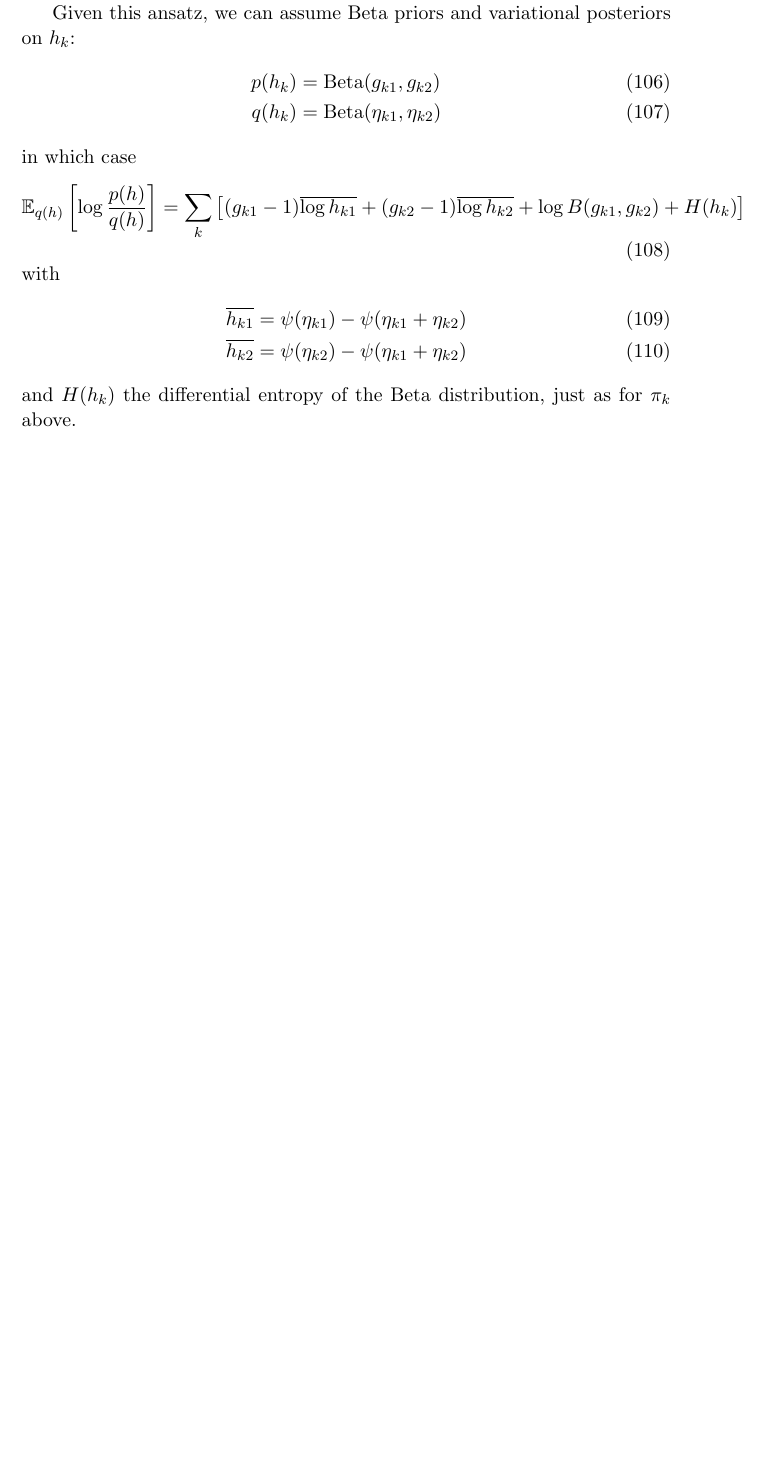
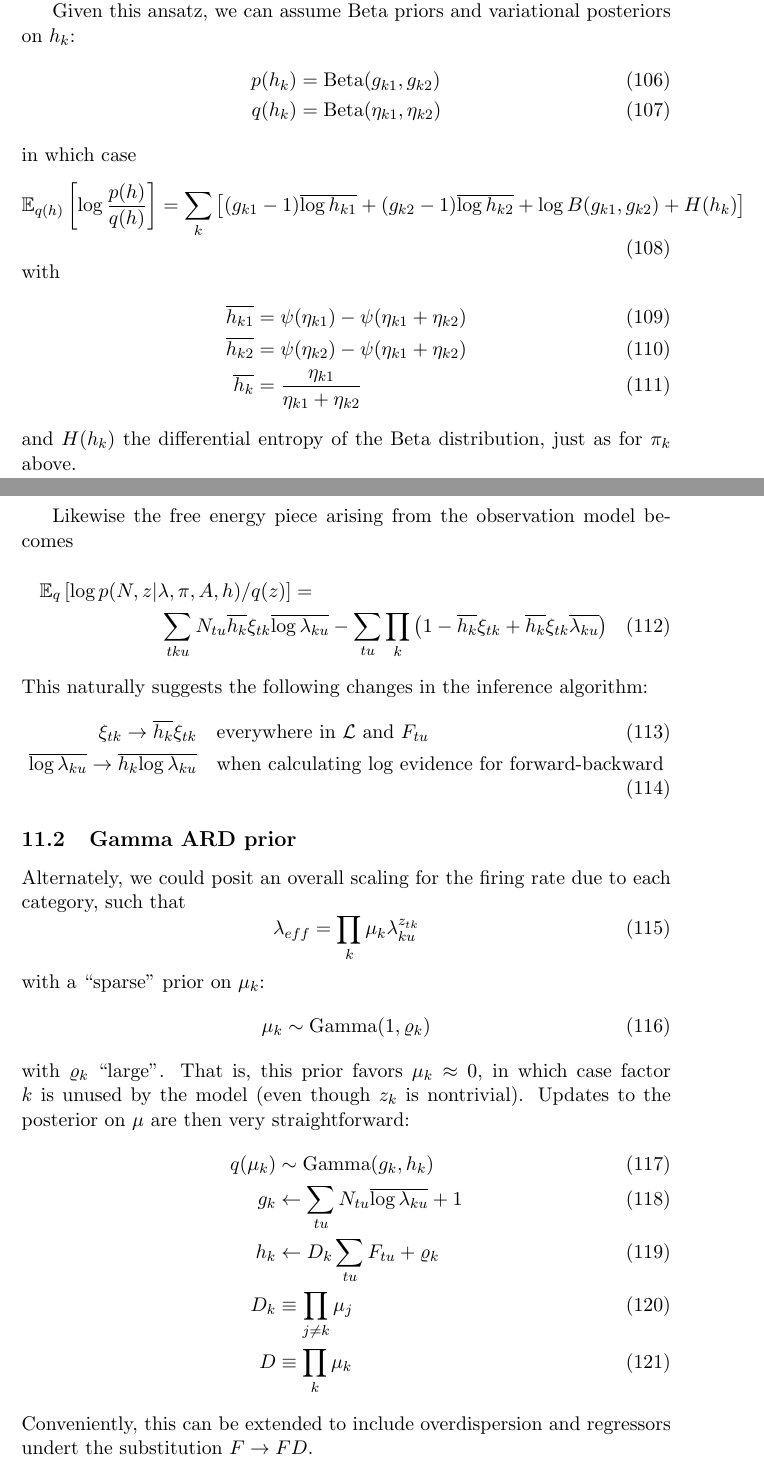
Before and after one commit to pearsonlab/spiketopics, a LaTeX document (gamma_poisson_notes.tex): part of page 14 of 14 before the commit and two parts of pages 14 and 15 of 15 after it, the two joined at a grey line, cut so that both start at the same text, the shorter picture padded with empty space. Compiled offline with pdfLaTeX.

Commit message:
added derivation of gamma-style ARD prior

```diff
--- a/gamma_poisson_notes.tex
+++ b/gamma_poisson_notes.tex
@@ -461,10 +462,43 @@ in which case
 with
 \begin{align}
     \overline{h_{k1}} &= \psi(\eta_{k1}) - \psi(\eta_{k1} + \eta_{k2}) \\
-    \overline{h_{k2}} &= \psi(\eta_{k2}) - \psi(\eta_{k1} + \eta_{k2})
+    \overline{h_{k2}} &= \psi(\eta_{k2}) - \psi(\eta_{k1} + \eta_{k2}) \\
+    \overline{h_k} &= \frac{\eta_{k1}}{\eta_{k1} + \eta_{k2}}
 \end{align}
 and $H(h_k)$ the differential entropy of the Beta distribution, just as for $\pi_k$ above.
 
+Likewise the free energy piece arising from the observation model becomes
+\begin{multline}
+    \mathbb{E}_q\left[ \log p(N, z|\lambda, \pi, A, h) / q(z) \right] = \\
+    \sum_{tku} N_{tu} \overline{h_k} \xi_{tk} \overline{\log \lambda_{ku}} -
+    \sum_{tu} \prod_k \left( 1 - \overline{h_k} \xi_{tk} + \overline{h_k}\xi_{tk} \overline{\lambda_{ku}}\right)
+\end{multline}
+This naturally suggests the following changes in the inference algorithm:
+\begin{align}
+    \xi_{tk} \rightarrow \overline{h_k}\xi_{tk} \quad
+    &\text{everywhere in $\mathcal{L}$ and $F_{tu}$}\\
+    \overline{\log \lambda_{ku}} \rightarrow
+    \overline{h_k}\overline{\log \lambda_{ku}} \quad
+    &\text{when calculating log evidence for forward-backward}
+\end{align}
 
+\subsection{Gamma ARD prior}
+Alternately, we could posit an overall scaling for the firing rate due to each category, such that
+\begin{equation}
+    \lambda_{eff} = \prod_{k} \mu_k\lambda_{ku}^{z_{tk}}
+\end{equation}
+with a ``sparse'' prior on $\mu_k$:
+\begin{equation}
+    \mu_k \sim \mathrm{Gamma}(1, \varrho_k)
+\end{equation}
+with $\varrho_k$ ``large''. That is, this prior favors $\mu_k \approx 0$, in which case factor $k$ is unused by the model (even though $z_k$ is nontrivial). Updates to the posterior on $\mu$ are then very straightforward:
+\begin{align}
+    q(\mu_k) &\sim \mathrm{Gamma}(g_k, h_k) \\
+    g_k &\leftarrow \sum_{tu} N_{tu} \overline{\log \lambda_{ku}} + 1\\
+    h_k &\leftarrow D_k \sum_{tu} F_{tu} + \varrho_k \\
+    D_k &\equiv \prod_{j \neq k} \mu_j \\
+    D &\equiv \prod_k \mu_k
+\end{align}
+Conveniently, this can be extended to include overdispersion and regressors undert the substitution $F \rightarrow F D$.
 
 \end{document}
```
Also changed, not shown: gamma_poisson_notes.tex (1 more changed lines).
